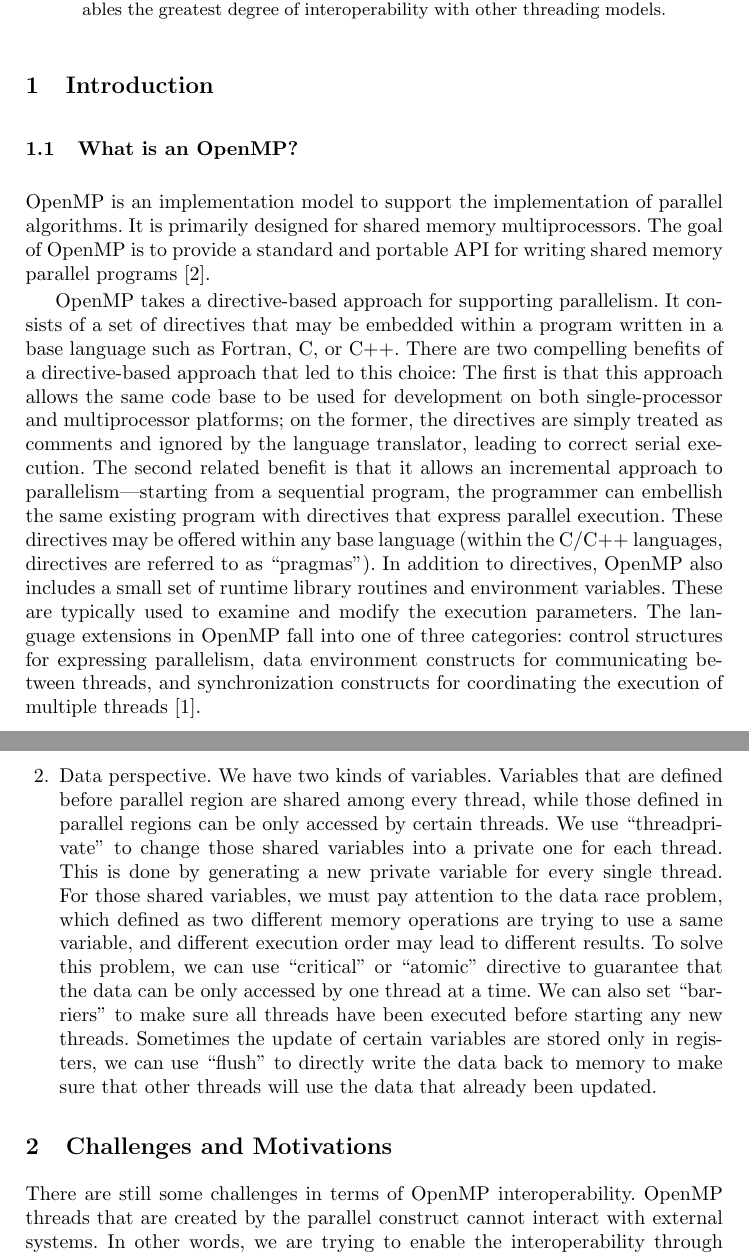
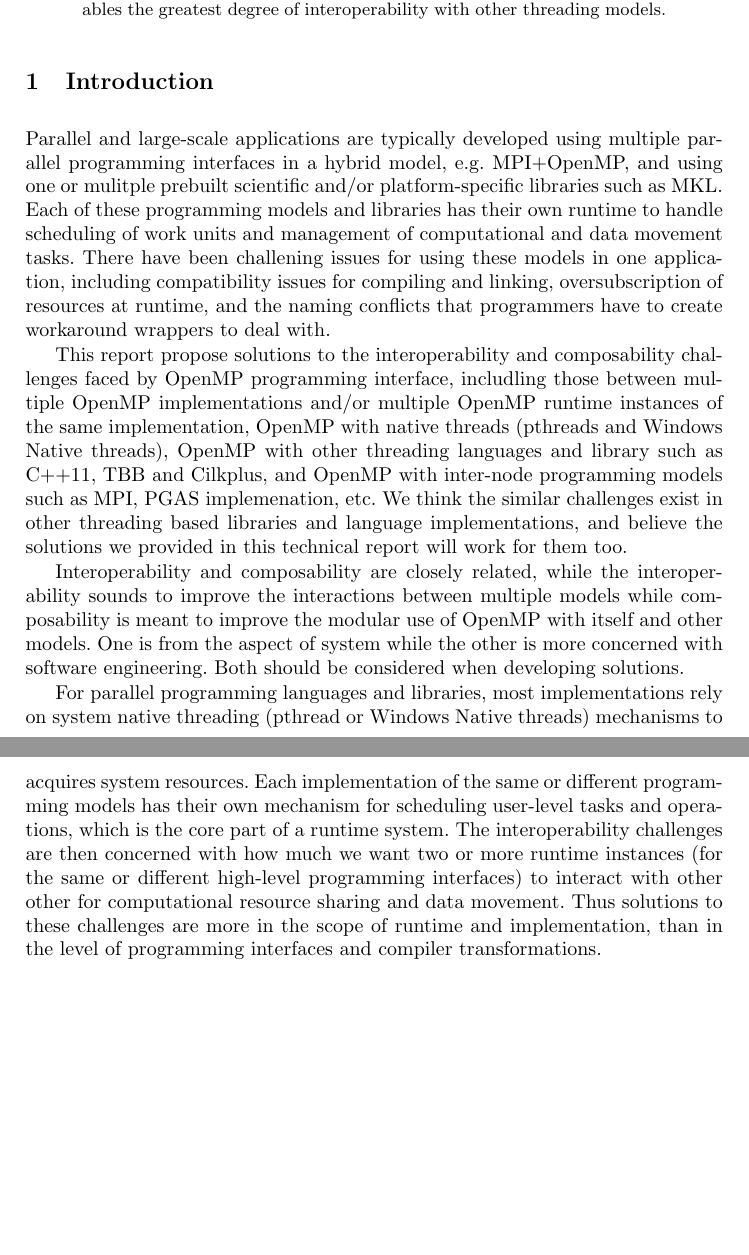
Before and after one commit to passlab/interop, a LaTeX thesis (iwomp16/omp.tex, which reads iwomp16/intro.tex): two parts of pages 1 and 3 of 10 before the commit and two parts of pages 1 and 2 of 8 after it, joined at a grey line, cut so that both start at the same text, the shorter picture padded with empty space. Compiled offline with pdfLaTeX.

Commit message:
iwomp16 writeup

```diff
--- a/iwomp16/intro.tex
+++ b/iwomp16/intro.tex
@@ -1,3 +1,31 @@
+Parallel and large-scale applications are typically developed using multiple parallel programming interfaces in
+a hybrid model, e.g. MPI+OpenMP, and using one or mulitple prebuilt scientific and/or platform-specific libraries such as MKL.
+Each of these programming models and libraries has their own runtime to handle scheduling of work units and management of computational
+and data movement tasks. There have been challening issues for using these models in one application, including
+compatibility issues for compiling and linking, oversubscription of resources at runtime, and the naming conflicts that
+programmers have to create workaround wrappers to deal with.
+
+This report propose solutions to the interoperability and composability challenges faced by OpenMP programming interface, includling those
+between multiple OpenMP implementations and/or multiple OpenMP runtime instances of the same implementation, OpenMP
+with native threads (pthreads and Windows Native threads), OpenMP with other threading languages and library such
+as C++11, TBB and Cilkplus, and OpenMP with inter-node programming models such as MPI, PGAS implemenation, etc. We
+think the similar challenges exist in other threading based libraries and language implementations, and believe
+the solutions we provided in this technical report will work for them too.
+
+Interoperability and composability are closely related, while the interoperability sounds to improve the interactions between multiple models
+while composability is meant to improve the modular use of OpenMP with itself and other models. One is from the aspect of system while
+the other is more concerned with software engineering. Both should be considered when developing solutions.
+
+For parallel programming languages and libraries, most implementations rely on system native threading (pthread or Windows Native threads)
+mechanisms to acquires system resources. Each implementation of the same or different programming models has their own mechanism for scheduling
+user-level tasks and operations, which is the core part of a runtime system.
+The interoperability challenges are then concerned with how much we want two or more
+runtime instances (for the same or different high-level programming interfaces) to interact with other other for computational resource sharing
+and data movement. Thus solutions to these challenges are more in the scope of runtime and implementation, than in the level of programming
+interfaces and compiler transformations.
+
+
+\REM{
 \subsection{What is an OpenMP?}
 OpenMP is an implementation model to support the implementation of parallel algorithms. It is primarily designed for shared memory multiprocessors. The goal of OpenMP is to provide a standard and portable API for writing shared memory parallel programs~\cite{dagum1998openmp}.
 
--- a/iwomp16/omp.tex
+++ b/iwomp16/omp.tex
@@ -49,7 +49,7 @@
 \section{Introduction}\label{sec:intro}
 \input{intro}
 
-\section{Challenges and Motivations}
+\section{Challenges and Proposals}
 \label{sec:motivation}
 \input{motivation}
 
```
Also changed, not shown: iwomp16/omp.bbl (deleted), iwomp16/omp.pdf, iwomp16/proposals.tex (line endings or trailing spaces), iwomp16/intro.tex (1 more changed lines), 3 other files.
